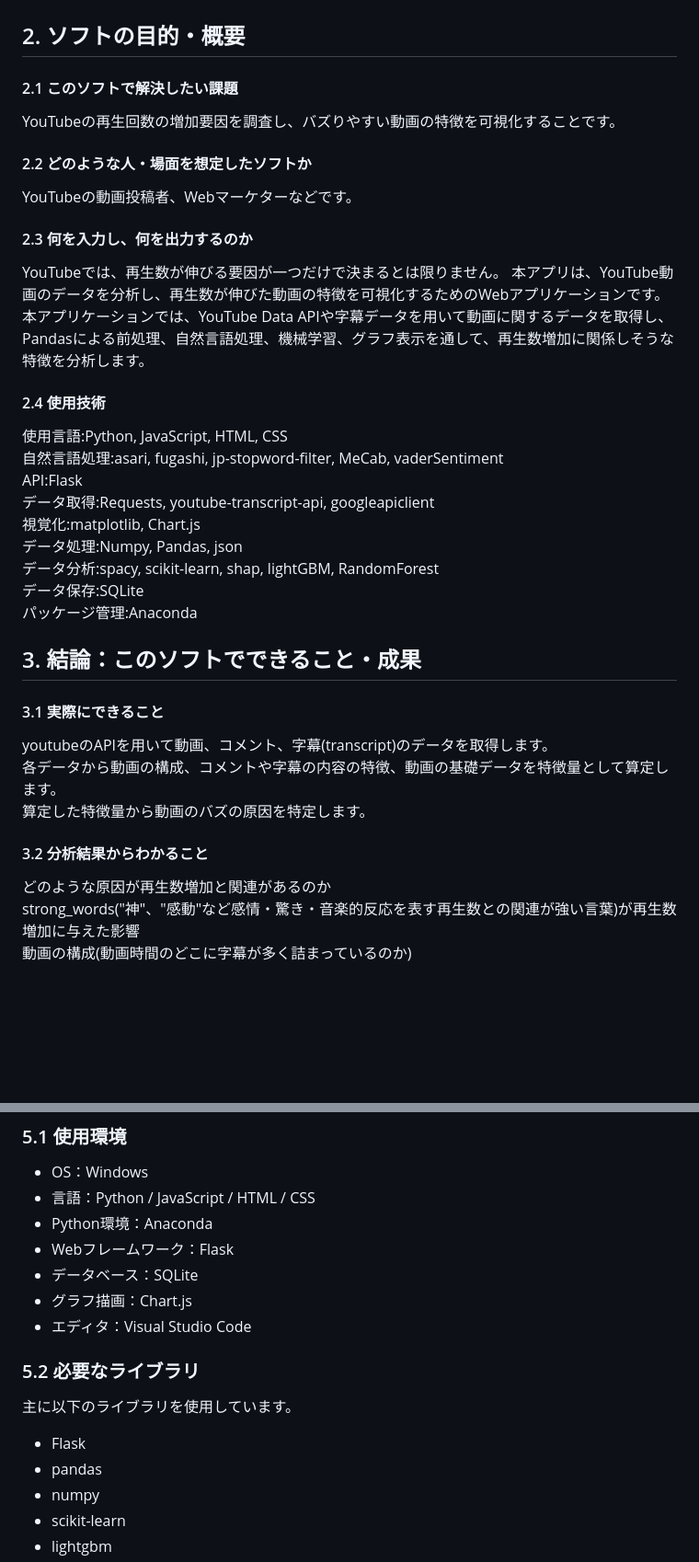
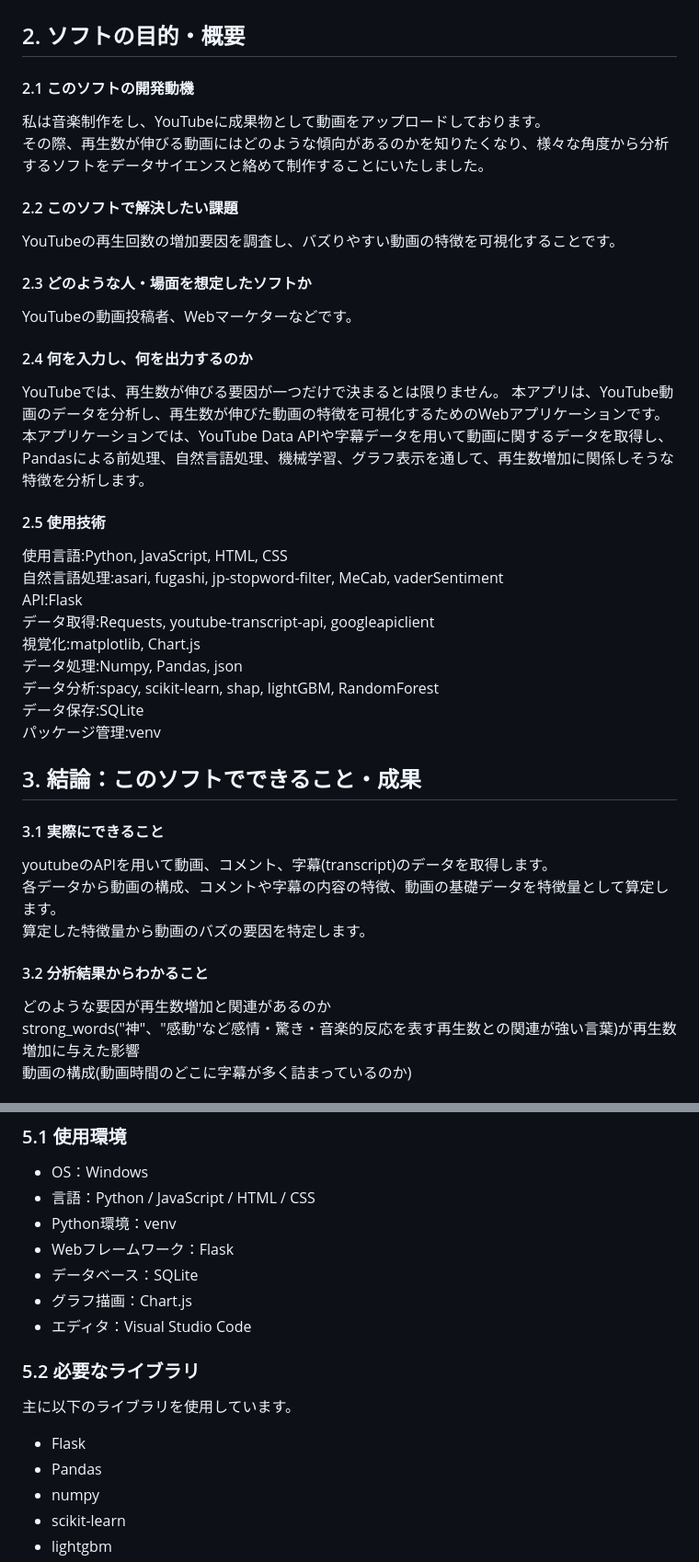
Before and after one commit to Shun42/YouTube_Buzz_Shindankun, a Markdown page: readme.md, 2 parts joined by grey strips. Shown: that part at 92% size. Drawn GitHub-style; blank space fills up the shorter version.

```diff
--- a/readme.md
+++ b/readme.md
@@ -20,18 +20,22 @@ YouTubeバズ診断くん
 
 ## 2. ソフトの目的・概要
 
-#### 2.1 このソフトで解決したい課題
+#### 2.1 このソフトの開発動機
+私は音楽制作をし、YouTubeに成果物として動画をアップロードしております。
+その際、再生数が伸びる動画にはどのような傾向があるのかを知りたくなり、様々な角度から分析するソフトをデータサイエンスと絡めて制作することにいたしました。
+
+#### 2.2 このソフトで解決したい課題
 YouTubeの再生回数の増加要因を調査し、バズりやすい動画の特徴を可視化することです。
 
-#### 2.2 どのような人・場面を想定したソフトか
+#### 2.3 どのような人・場面を想定したソフトか
 YouTubeの動画投稿者、Webマーケターなどです。
 
-#### 2.3 何を入力し、何を出力するのか
+#### 2.4 何を入力し、何を出力するのか
 YouTubeでは、再生数が伸びる要因が一つだけで決まるとは限りません。
 本アプリは、YouTube動画のデータを分析し、再生数が伸びた動画の特徴を可視化するためのWebアプリケーションです。
 本アプリケーションでは、YouTube Data APIや字幕データを用いて動画に関するデータを取得し、Pandasによる前処理、自然言語処理、機械学習、グラフ表示を通して、再生数増加に関係しそうな特徴を分析します。
 
-#### 2.4 使用技術
+#### 2.5 使用技術
 使用言語:Python, JavaScript, HTML, CSS
 自然言語処理:asari, fugashi, jp-stopword-filter, MeCab, vaderSentiment
 API:Flask
@@ -40,17 +44,17 @@ API:Flask
 データ処理:Numpy, Pandas, json
 データ分析:spacy, scikit-learn, shap, lightGBM, RandomForest
 データ保存:SQLite
-パッケージ管理:Anaconda
+パッケージ管理:venv
 
 ## 3. 結論：このソフトでできること・成果
 
 #### 3.1 実際にできること
 youtubeのAPIを用いて動画、コメント、字幕(transcript)のデータを取得します。
 各データから動画の構成、コメントや字幕の内容の特徴、動画の基礎データを特徴量として算定します。
-算定した特徴量から動画のバズの原因を特定します。
+算定した特徴量から動画のバズの要因を特定します。
 
 #### 3.2 分析結果からわかること
-どのような原因が再生数増加と関連があるのか
+どのような要因が再生数増加と関連があるのか
 strong_words("神"、"感動"など感情・驚き・音楽的反応を表す再生数との関連が強い言葉)が再生数増加に与えた影響
 動画の構成(動画時間のどこに字幕が多く詰まっているのか)
 
@@ -107,7 +109,7 @@ LightGBMで再生数を目的変数として学習し、SHAP値を用いて、
 
 * OS：Windows
 * 言語：Python / JavaScript / HTML / CSS
-* Python環境：Anaconda
+* Python環境：venv
 * Webフレームワーク：Flask
 * データベース：SQLite
 * グラフ描画：Chart.js
@@ -118,7 +120,7 @@ LightGBMで再生数を目的変数として学習し、SHAP値を用いて、
 主に以下のライブラリを使用しています。
 
 * Flask
-* pandas
+* Pandas
 * numpy
 * scikit-learn
 * lightgbm
```
Also changed, not shown: other parts of readme.md (+3 -5 lines), image-1.png (added), image-12.png (deleted), image-15.png (deleted), image-9.png (deleted), image.png (added).
